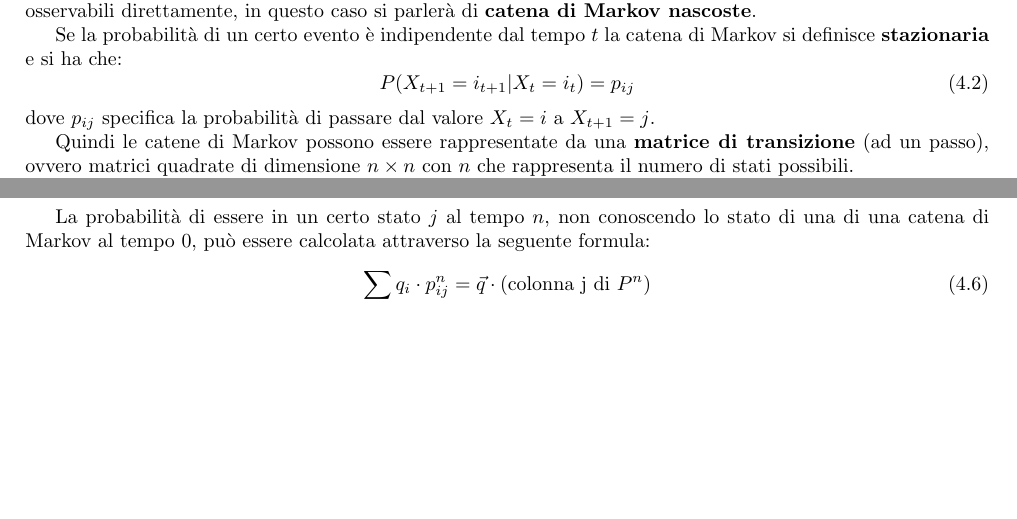
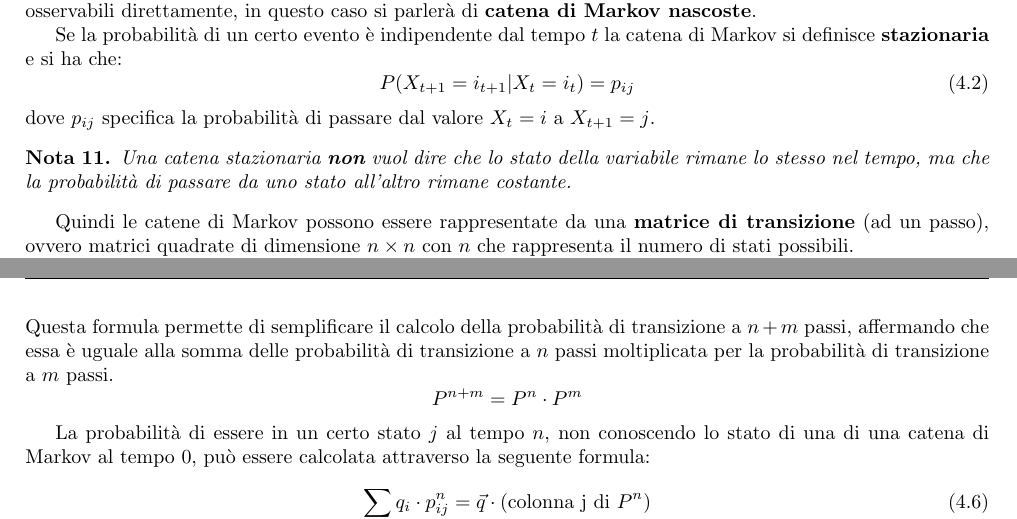
Before and after one commit to TommasoFerrario18/Appunti, a LaTeX book (1_anno/MPPD/main.tex, which reads 1_anno/MPPD/chapters/CateneMakov.tex): two parts of pages 20 and 21 of 26 before the commit and two parts of pages 20 and 22 of 26 after it, joined at a grey line, cut so that both start at the same text, the shorter picture padded with empty space. Compiled offline with pdfLaTeX.

Commit message:
Fix MPPD

```diff
--- a/1_anno/MPPD/chapters/CateneMakov.tex
+++ b/1_anno/MPPD/chapters/CateneMakov.tex
@@ -117,6 +117,11 @@ Markov si definisce \textbf{stazionaria} e si ha che:
     P(X_{t+1} = i_{t+1 } | X_t =i_t) = p_{ij}
 \end{equation}
 dove $p_{ij}$ specifica la probabilità di passare dal valore $X_t = i$ a $X_{t + 1} = j$.
+\begin{nota}
+    Una catena stazionaria \textbf{non} vuol dire che lo stato della variabile
+    rimane lo stesso nel tempo, ma che la probabilità di passare da uno stato
+    all'altro rimane costante.
+\end{nota}
 
 Quindi le catene di Markov possono essere rappresentate da una \textbf{matrice di
     transizione} (ad un passo), ovvero matrici quadrate di dimensione $n \times n$
@@ -202,6 +207,12 @@ può essere calcolata anche attraverso le equazioni di \textbf{Chapman-Kolmogoro
 \begin{equation}
     p_{ij}^{n+m} = \sum_{k} p_{ik}^n \cdot p_{kj}^m \quad \text{con } n, m \geq 0, i, j \geq 0
 \end{equation}
+Questa formula permette di semplificare il calcolo della probabilità di transizione
+a $n+m$ passi, affermando che essa è uguale alla somma delle probabilità di
+transizione a $n$ passi moltiplicata per la probabilità di transizione a $m$ passi.
+\begin{equation*}
+    P^{n+m} = P^n \cdot P^m
+\end{equation*}
 
 La probabilità di essere in un certo stato $j$ al tempo $n$, non conoscendo lo
 stato di una di una catena di Markov al tempo $0$, può essere calcolata attraverso
```
Also changed, not shown: 1_anno/MPPD/chapters/CateneMakov.tex (4 more changed lines).
